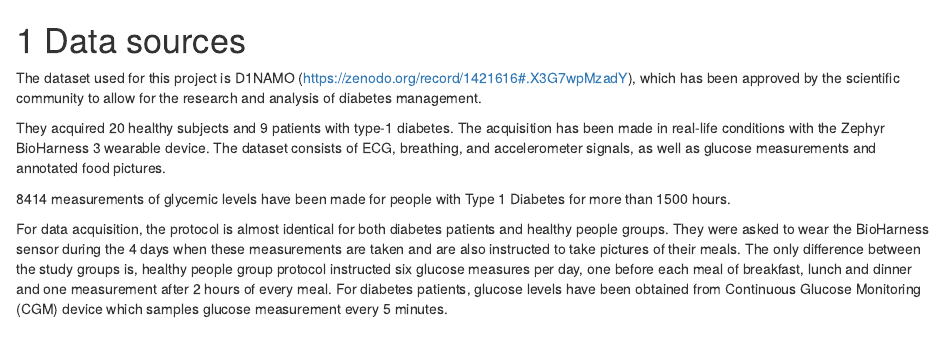
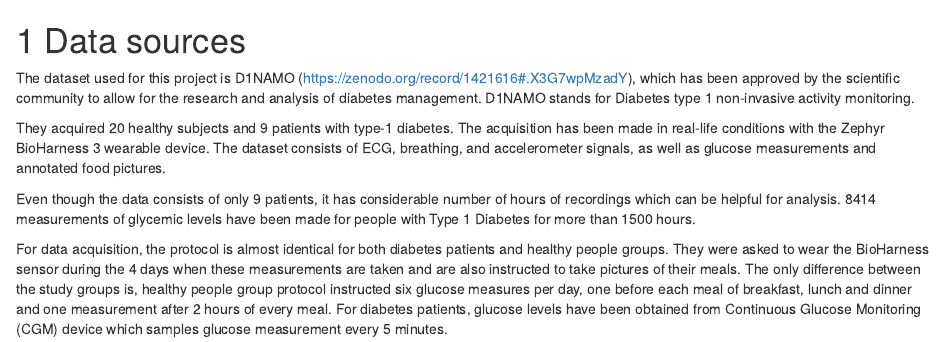
Before and after one commit to sd3415/DiabetesDataAnalysis, an R Markdown document (02-data.Rmd): the page in a window 1100 px wide, from its top. Rendered offline with R 4.5, knitr and Pandoc, with nearby package versions; drawn as R Markdown's standard HTML page in place of the format the file asks for.

Commit message:
modify data sources chapter

```diff
--- a/02-data.Rmd
+++ b/02-data.Rmd
@@ -1,9 +1,9 @@
 # Data sources
 
-The dataset used for this project is D1NAMO (https://zenodo.org/record/1421616#.X3G7wpMzadY), which has been approved by the scientific community to allow for the research and analysis of diabetes management.
+The dataset used for this project is D1NAMO (https://zenodo.org/record/1421616#.X3G7wpMzadY), which has been approved by the scientific community to allow for the research and analysis of diabetes management. D1NAMO stands for Diabetes type 1 non-invasive activity monitoring.
 
 They acquired 20 healthy subjects and 9 patients with type-1 diabetes. The acquisition has been made in real-life conditions with the Zephyr BioHarness 3 wearable device. The dataset consists of ECG, breathing, and accelerometer signals, as well as glucose measurements and annotated food pictures.
 
-8414 measurements of glycemic levels have been made for people with Type 1 Diabetes for more than 1500 hours.
+Even though the data consists of only 9 patients, it has considerable number of hours of recordings which can be helpful for analysis. 8414 measurements of glycemic levels have been made for people with Type 1 Diabetes for more than 1500 hours.
 
 For data acquisition, the protocol is almost identical for both diabetes patients and healthy people groups. They were asked to wear the BioHarness sensor during the 4 days when these measurements are taken and are also instructed to take pictures of their meals. The only difference between the study groups is, healthy people group protocol instructed six glucose measures per day, one before each meal of breakfast, lunch and dinner and one measurement after 2 hours of every meal. For diabetes patients, glucose levels have been obtained from Continuous Glucose Monitoring (CGM) device which samples glucose measurement every 5 minutes.
```
Also changed, not shown: docs/search_index.json, 1 other file.
